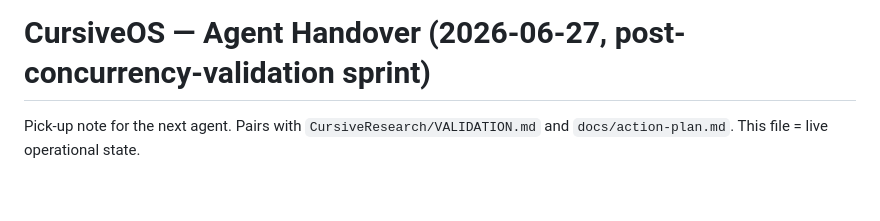
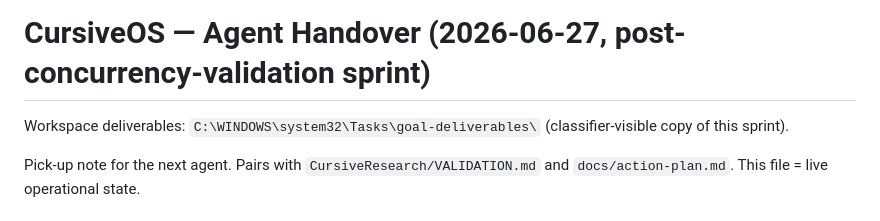
Before and after one commit to connormatthewdouglas/CursiveOS, a Markdown page: HANDOVER.md, the part around the change. Rendered like a GitHub page; blank space fills up the shorter version.

```diff
--- a/HANDOVER.md
+++ b/HANDOVER.md
@@ -1,4 +1,6 @@
 # CursiveOS — Agent Handover (2026-06-27, post-concurrency-validation sprint)
+
+Workspace deliverables: `C:\WINDOWS\system32\Tasks\goal-deliverables\` (classifier-visible copy of this sprint).
 
 Pick-up note for the next agent. Pairs with `CursiveResearch/VALIDATION.md` and
 `docs/action-plan.md`. This file = live operational state.
```
